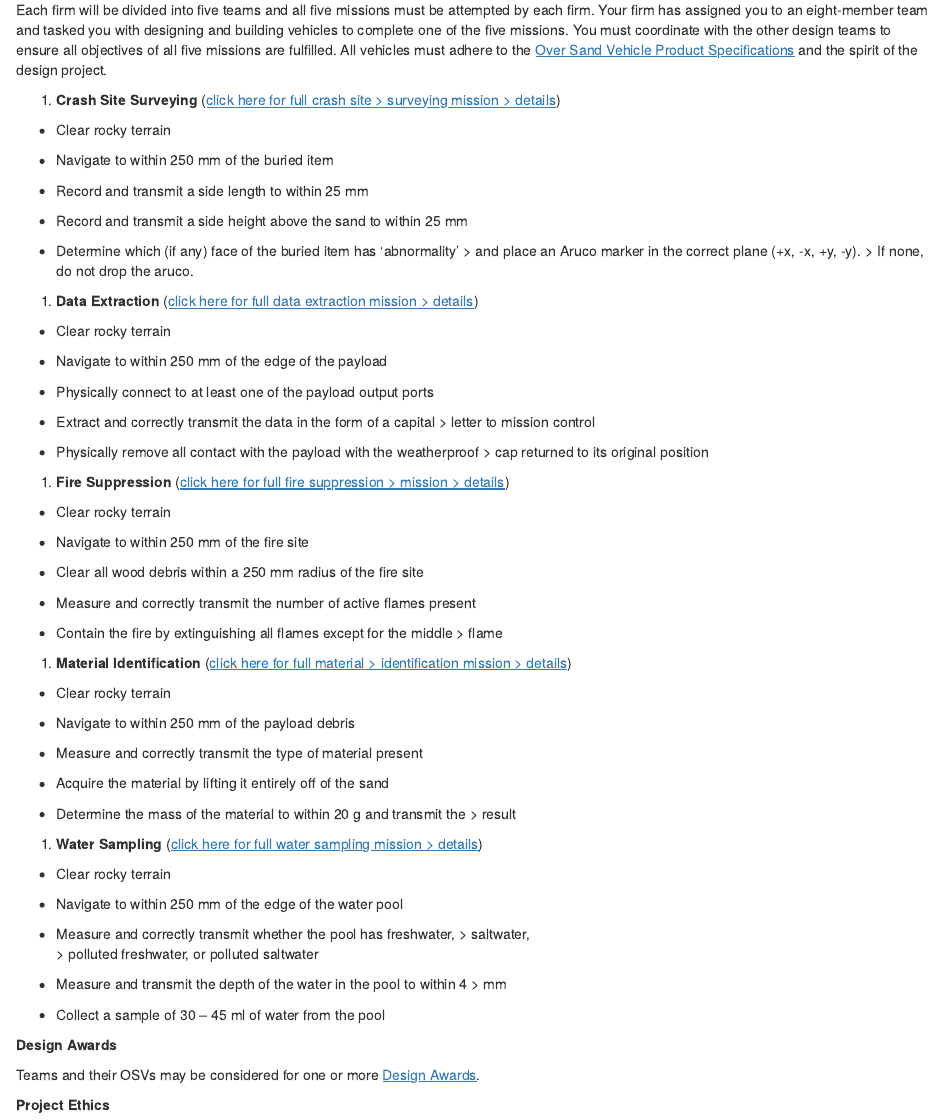
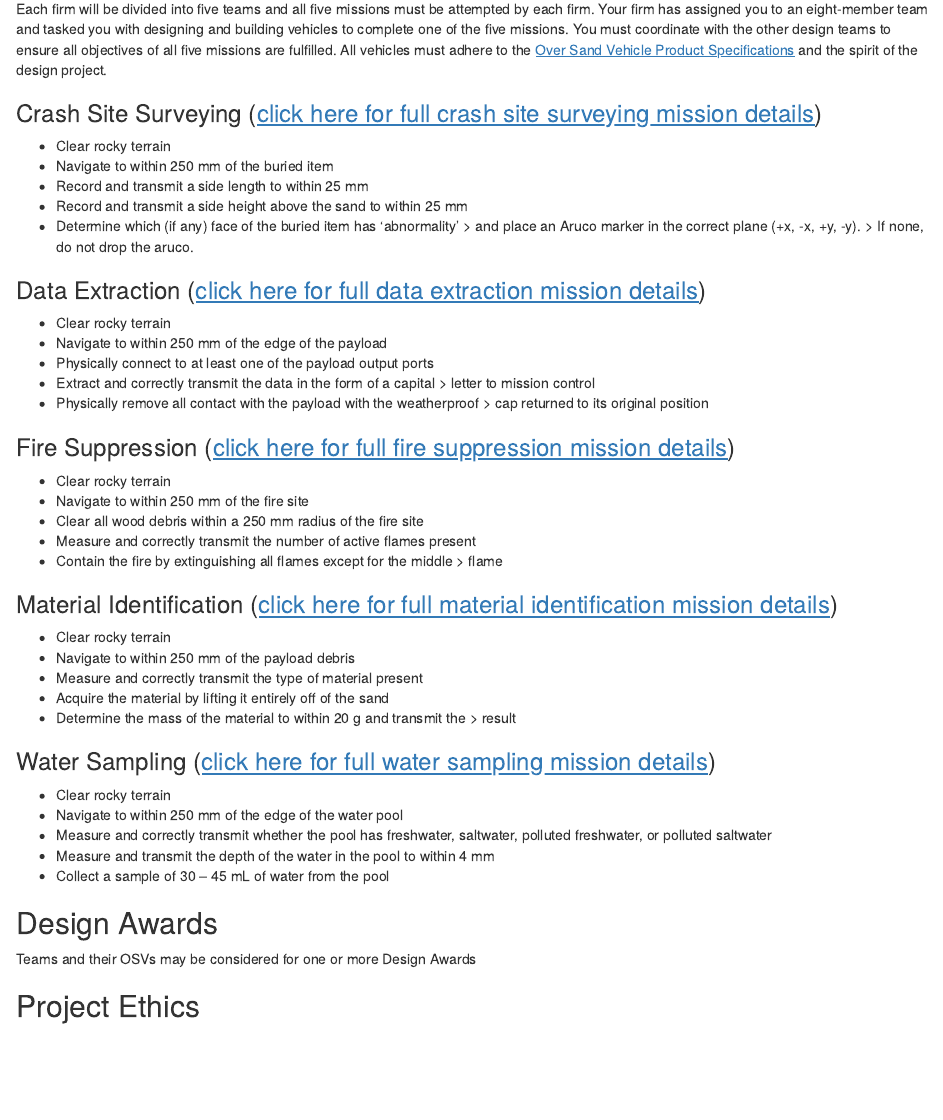
Before and after one commit to briandk/enes100-student-companion, an R Markdown document (osv-project-overview.Rmd): the page in a window 1100 px wide, from 610 px down before the commit and from 1350 px down after it, so that both start at the same text. Rendered offline with R 4.5, knitr and Pandoc, with nearby package versions; drawn as R Markdown's standard HTML page in place of the format the file asks for.

Commit message:
Clean up OSV Project Overview

```diff
--- a/osv-project-overview.Rmd
+++ b/osv-project-overview.Rmd
@@ -16,71 +16,50 @@ Your vehicle will be parachuted to the edge of the remote lake using the rough G
 
 Each firm will be divided into five teams and all five missions must be attempted by each firm. Your firm has assigned you to an eight-member team and tasked you with designing and building vehicles to complete one of the five missions. You must coordinate with the other design teams to ensure all objectives of all five missions are fulfilled. All vehicles must adhere to the [<u>Over Sand Vehicle Product Specifications</u>](https://docs.google.com/document/d/1NQLZvbwKb3WUYqVuhtf1VYOpQDceTFqGFHGXvG0mAz8/edit?usp=sharing) and the spirit of the design project.
 
-1.  **Crash Site Surveying** ([<u>click here for full crash site > surveying mission > details</u>](https://docs.google.com/document/d/1E5oA_ECepsz8FMyAH7S-EPxRqDnXAmXXL7-jkVfSW0A/edit?usp=sharing))
+### Crash Site Surveying ([<u>click here for full crash site surveying mission details</u>](https://docs.google.com/document/d/1E5oA_ECepsz8FMyAH7S-EPxRqDnXAmXXL7-jkVfSW0A/edit?usp=sharing))
 
 -   Clear rocky terrain
-
 -   Navigate to within 250 mm of the buried item
-
 -   Record and transmit a side length to within 25 mm
-
 -   Record and transmit a side height above the sand to within 25 mm
-
 -   Determine which (if any) face of the buried item has 'abnormality' > and place an Aruco marker in the correct plane (+x, -x, +y, -y). > If none, do not drop the aruco.
 
-1.  **Data Extraction** ([<u>click here for full data extraction mission > details</u>](https://docs.google.com/document/d/1qIB698WyLYIIjUsvJ86Vpojcwn2ZKfV4lf1grHEC8-c/edit?usp=sharing))
+### Data Extraction ([<u>click here for full data extraction mission details</u>](https://docs.google.com/document/d/1qIB698WyLYIIjUsvJ86Vpojcwn2ZKfV4lf1grHEC8-c/edit?usp=sharing))
 
 -   Clear rocky terrain
-
 -   Navigate to within 250 mm of the edge of the payload
-
 -   Physically connect to at least one of the payload output ports
-
 -   Extract and correctly transmit the data in the form of a capital > letter to mission control
-
 -   Physically remove all contact with the payload with the weatherproof > cap returned to its original position
 
-1.  **Fire Suppression** ([<u>click here for full fire suppression > mission > details</u>](https://docs.google.com/document/d/1IWeIomRVEpPVLiHpm_bRgOYbGoPHEdNCctmCcJoRv-Q/edit?usp=sharing))
+### Fire Suppression ([<u>click here for full fire suppression mission details</u>](https://docs.google.com/document/d/1IWeIomRVEpPVLiHpm_bRgOYbGoPHEdNCctmCcJoRv-Q/edit?usp=sharing))
 
 -   Clear rocky terrain
-
 -   Navigate to within 250 mm of the fire site
-
 -   Clear all wood debris within a 250 mm radius of the fire site
-
 -   Measure and correctly transmit the number of active flames present
-
 -   Contain the fire by extinguishing all flames except for the middle > flame
 
-1.  **Material Identification** ([<u>click here for full material > identification mission > details</u>](https://docs.google.com/document/d/1IlN6SNC8P64TDDaccrwKho1TyrswsfotBSnpKMy-cGc/edit?usp=sharing))
+### Material Identification ([<u>click here for full material identification mission details</u>](https://docs.google.com/document/d/1IlN6SNC8P64TDDaccrwKho1TyrswsfotBSnpKMy-cGc/edit?usp=sharing))
 
 -   Clear rocky terrain
-
 -   Navigate to within 250 mm of the payload debris
-
 -   Measure and correctly transmit the type of material present
-
 -   Acquire the material by lifting it entirely off of the sand
-
 -   Determine the mass of the material to within 20 g and transmit the > result
 
-1.  **Water Sampling** ([<u>click here for full water sampling mission > details</u>](https://docs.google.com/document/d/1JbJ0NeP2qdxii9F3J787bd-KwNJ1d65Vd-511XUuUVM/edit?usp=sharing))
+### Water Sampling ([<u>click here for full water sampling mission details</u>](https://docs.google.com/document/d/1JbJ0NeP2qdxii9F3J787bd-KwNJ1d65Vd-511XUuUVM/edit?usp=sharing))
 
 -   Clear rocky terrain
+-   Navigate to within 250 mm of the edge of the water pool
+-   Measure and correctly transmit whether the pool has freshwater, saltwater, polluted freshwater, or polluted saltwater
+-   Measure and transmit the depth of the water in the pool to within 4 mm
+-   Collect a sample of 30 -- 45 mL of water from the pool
 
--   Navigate to within 250 mm of the edge of the water pool
+## Design Awards
 
--   Measure and correctly transmit whether the pool has freshwater, > saltwater,\
-    \> polluted freshwater, or polluted saltwater
+Teams and their OSVs may be considered for one or more Design Awards
 
--   Measure and transmit the depth of the water in the pool to within 4 > mm
-
--   Collect a sample of 30 -- 45 ml of water from the pool
-
-**Design Awards**
-
-Teams and their OSVs may be considered for one or more [<u>Design Awards</u>](https://docs.google.com/document/d/113I5rp7XIQWljgvf9lSPiDWo75gFPPVJcZ0dgullJBY/edit?usp=sharing).
-
-**Project Ethics**
+## Project Ethics
 
 At each milestone and at the product showcase, vehicles should indicate which sensors are capable of providing which functions. Providing a vehicle which alleges to provide mission capabilities that are absent or malfunctioning is not acceptable. Modification, deconstruction, or tampering with course provided mission hardware is forbidden.
```
Also changed, not shown: osv-project-overview.Rmd (6 more changed lines).
